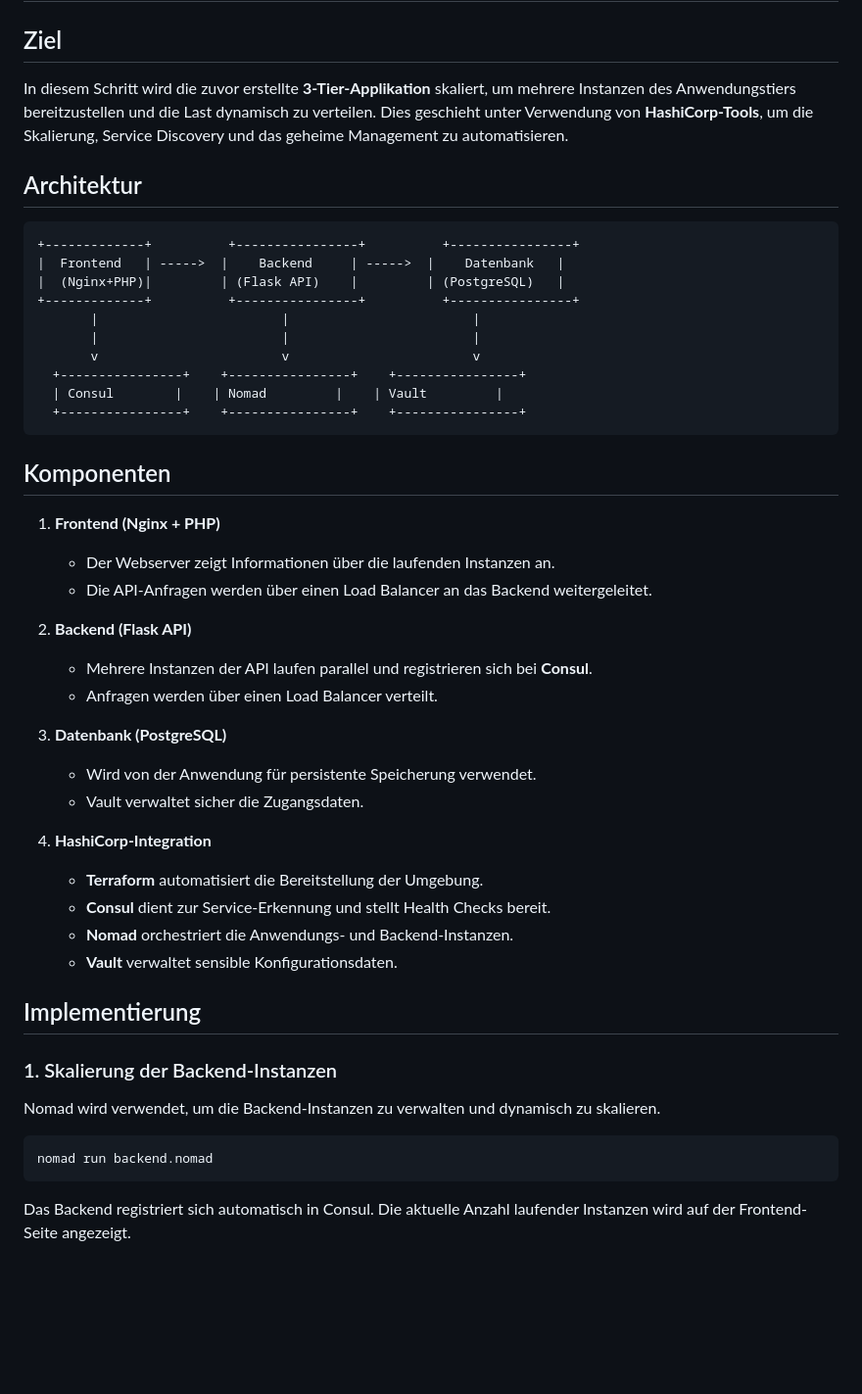
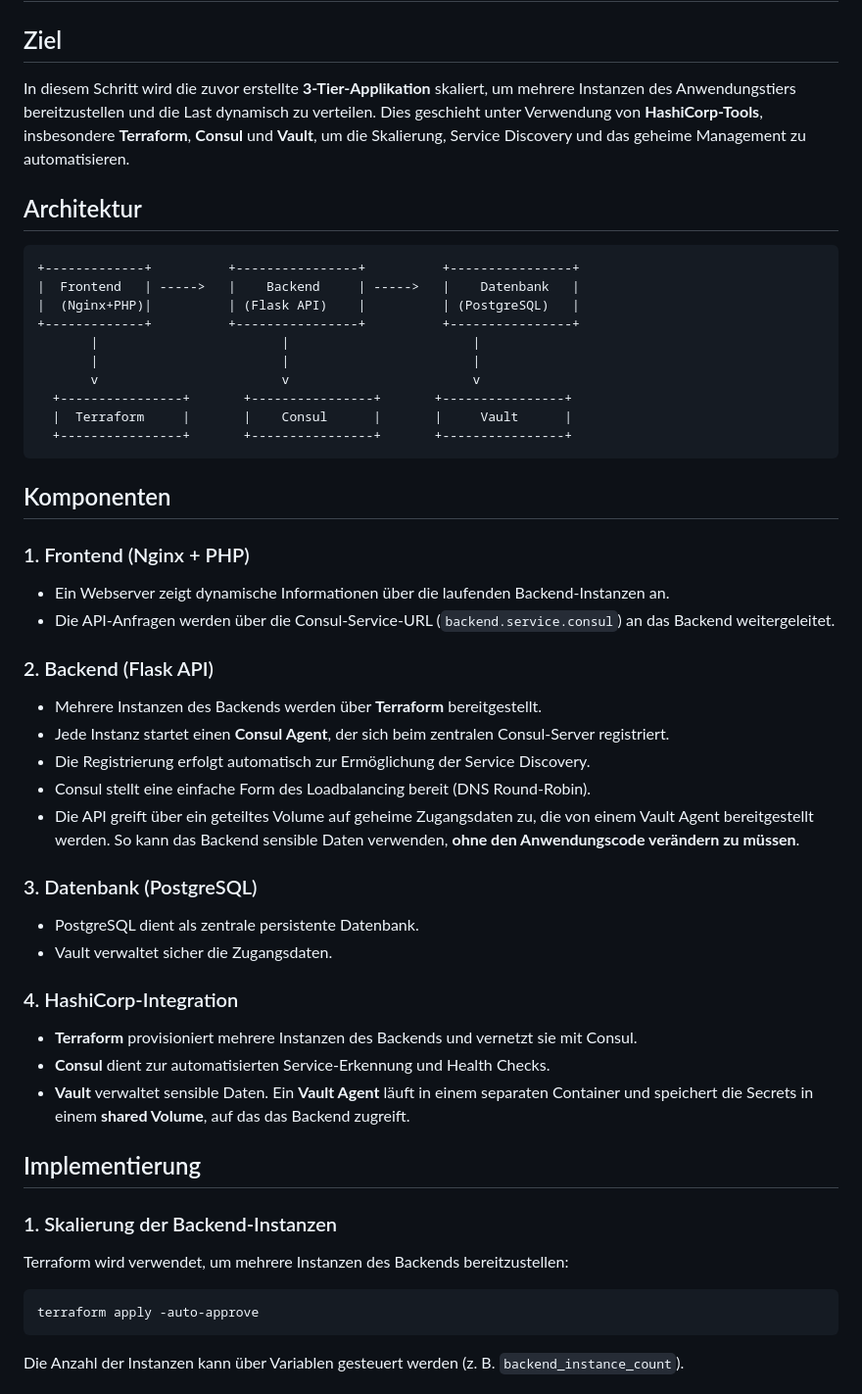
Before and after one commit to CayoM/HashiStack, a Markdown page: README.md, the part around the change printed below. Shown: that part at 98% size. Drawn GitHub-style; blank space fills up the shorter version.

````diff
--- a/README.md
+++ b/README.md
@@ -3,48 +3,52 @@
 # Skalierung der Anwendung (Scaling)
 
 ## Ziel
-In diesem Schritt wird die zuvor erstellte **3-Tier-Applikation** skaliert, um mehrere Instanzen des Anwendungstiers bereitzustellen und die Last dynamisch zu verteilen. Dies geschieht unter Verwendung von **HashiCorp-Tools**, um die Skalierung, Service Discovery und das geheime Management zu automatisieren.
+In diesem Schritt wird die zuvor erstellte **3-Tier-Applikation** skaliert, um mehrere Instanzen des Anwendungstiers bereitzustellen und die Last dynamisch zu verteilen. Dies geschieht unter Verwendung von **HashiCorp-Tools**, insbesondere **Terraform**, **Consul** und **Vault**, um die Skalierung, Service Discovery und das geheime Management zu automatisieren.
 
 ## Architektur
 ```
 +-------------+          +----------------+          +----------------+
-|  Frontend   | ----->  |    Backend     | ----->  |    Datenbank   |
-|  (Nginx+PHP)|         | (Flask API)    |         | (PostgreSQL)   |
+|  Frontend   | ----->   |    Backend     | ----->   |    Datenbank   |
+|  (Nginx+PHP)|          | (Flask API)    |          | (PostgreSQL)   |
 +-------------+          +----------------+          +----------------+
        |                        |                        |
        |                        |                        |
        v                        v                        v
-  +----------------+    +----------------+    +----------------+
-  | Consul        |    | Nomad         |    | Vault         |
-  +----------------+    +----------------+    +----------------+
+  +----------------+       +----------------+       +----------------+
+  |  Terraform     |       |    Consul      |       |     Vault      |
+  +----------------+       +----------------+       +----------------+
 ```
 
 ## Komponenten
-1. **Frontend (Nginx + PHP)**
-   - Der Webserver zeigt Informationen über die laufenden Instanzen an.
-   - Die API-Anfragen werden über einen Load Balancer an das Backend weitergeleitet.
 
-2. **Backend (Flask API)**
-   - Mehrere Instanzen der API laufen parallel und registrieren sich bei **Consul**.
-   - Anfragen werden über einen Load Balancer verteilt.
+### 1. Frontend (Nginx + PHP)
+- Ein Webserver zeigt dynamische Informationen über die laufenden Backend-Instanzen an.
+- Die API-Anfragen werden über die Consul-Service-URL (`backend.service.consul`) an das Backend weitergeleitet.
 
-3. **Datenbank (PostgreSQL)**
-   - Wird von der Anwendung für persistente Speicherung verwendet.
-   - Vault verwaltet sicher die Zugangsdaten.
+### 2. Backend (Flask API)
+- Mehrere Instanzen des Backends werden über **Terraform** bereitgestellt.
+- Jede Instanz startet einen **Consul Agent**, der sich beim zentralen Consul-Server registriert.
+- Die Registrierung erfolgt automatisch zur Ermöglichung der Service Discovery.
+- Consul stellt eine einfache Form des Loadbalancing bereit (DNS Round-Robin).
+- Die API greift über ein geteiltes Volume auf geheime Zugangsdaten zu, die von einem Vault Agent bereitgestellt werden. So kann das Backend sensible Daten verwenden, **ohne den Anwendungscode verändern zu müssen**.
 
-4. **HashiCorp-Integration**
-   - **Terraform** automatisiert die Bereitstellung der Umgebung.
-   - **Consul** dient zur Service-Erkennung und stellt Health Checks bereit.
-   - **Nomad** orchestriert die Anwendungs- und Backend-Instanzen.
-   - **Vault** verwaltet sensible Konfigurationsdaten.
+### 3. Datenbank (PostgreSQL)
+- PostgreSQL dient als zentrale persistente Datenbank.
+- Vault verwaltet sicher die Zugangsdaten.
+
+### 4. HashiCorp-Integration
+- **Terraform** provisioniert mehrere Instanzen des Backends und vernetzt sie mit Consul.
+- **Consul** dient zur automatisierten Service-Erkennung und Health Checks.
+- **Vault** verwaltet sensible Daten. Ein **Vault Agent** läuft in einem separaten Container und speichert die Secrets in einem **shared Volume**, auf das das Backend zugreift.
 
 ## Implementierung
+
 ### 1. Skalierung der Backend-Instanzen
-Nomad wird verwendet, um die Backend-Instanzen zu verwalten und dynamisch zu skalieren.
+Terraform wird verwendet, um mehrere Instanzen des Backends bereitzustellen:
 
 ```bash
-nomad run backend.nomad
+terraform apply -auto-approve
 ```
 
-Das Backend registriert sich automatisch in Consul. Die aktuelle Anzahl laufender Instanzen wird auf der Frontend-Seite angezeigt.
+Die Anzahl der Instanzen kann über Variablen gesteuert werden (z. B. `backend_instance_count`).
 
````
Also changed, not shown: other parts of README.md (+15 -35 lines).
